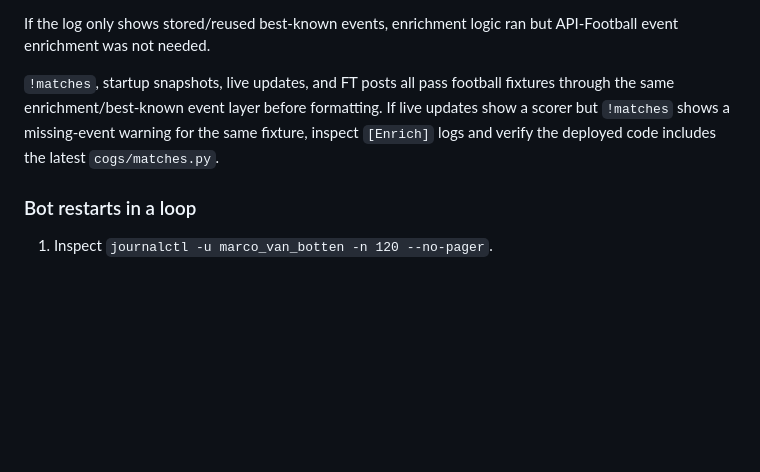
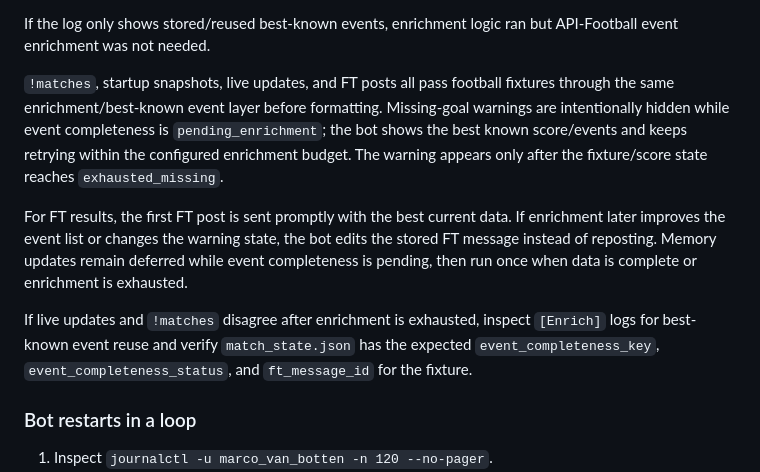
Before and after one commit to SpikePhD/football_tracker_bot, a Markdown page: OPERATIONS.md, the part around the change. Rendered like a GitHub page; blank space fills up the shorter version.

```diff
--- a/OPERATIONS.md
+++ b/OPERATIONS.md
@@ -237,7 +237,11 @@ Useful markers:
 
 If the log only shows stored/reused best-known events, enrichment logic ran but API-Football event enrichment was not needed.
 
-`!matches`, startup snapshots, live updates, and FT posts all pass football fixtures through the same enrichment/best-known event layer before formatting. If live updates show a scorer but `!matches` shows a missing-event warning for the same fixture, inspect `[Enrich]` logs and verify the deployed code includes the latest `cogs/matches.py`.
+`!matches`, startup snapshots, live updates, and FT posts all pass football fixtures through the same enrichment/best-known event layer before formatting. Missing-goal warnings are intentionally hidden while event completeness is `pending_enrichment`; the bot shows the best known score/events and keeps retrying within the configured enrichment budget. The warning appears only after the fixture/score state reaches `exhausted_missing`.
+
+For FT results, the first FT post is sent promptly with the best current data. If enrichment later improves the event list or changes the warning state, the bot edits the stored FT message instead of reposting. Memory updates remain deferred while event completeness is pending, then run once when data is complete or enrichment is exhausted.
+
+If live updates and `!matches` disagree after enrichment is exhausted, inspect `[Enrich]` logs for best-known event reuse and verify `match_state.json` has the expected `event_completeness_key`, `event_completeness_status`, and `ft_message_id` for the fixture.
 
 ### Bot restarts in a loop
 
```
Also changed, not shown: DEVELOPER.md (+4 -0 lines), README.md (+2 -1 lines).
